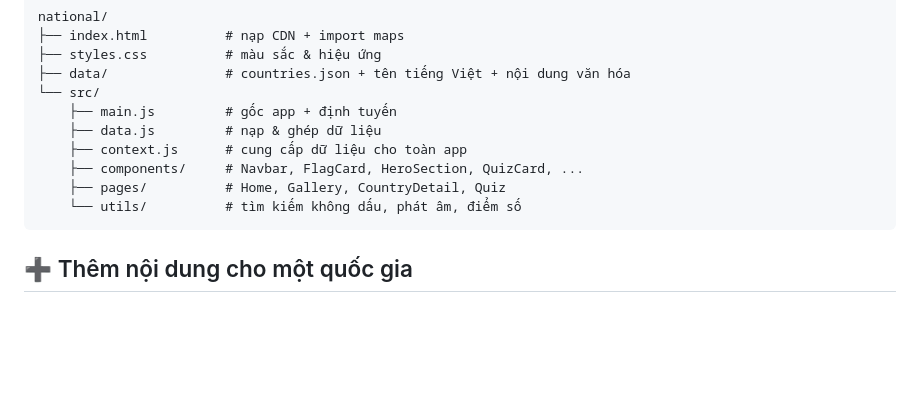
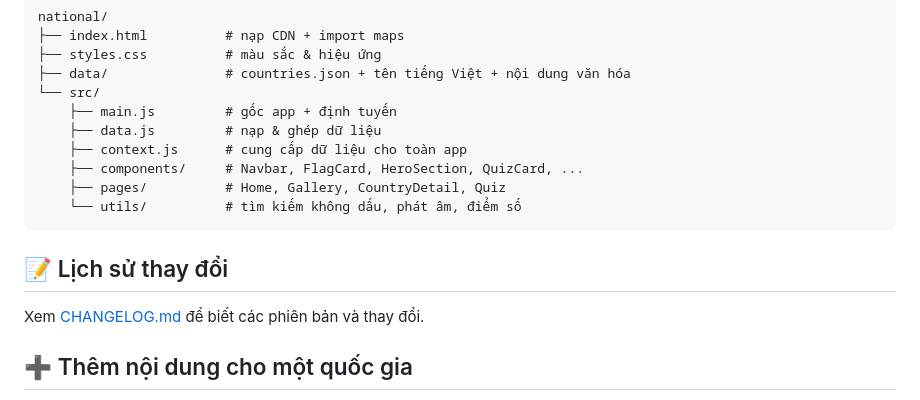
Before and after one commit to cuongtv2004/national, a Markdown page: README.md, the part around the change. Drawn GitHub-style; blank space fills up the shorter version.

````diff
--- a/README.md
+++ b/README.md
@@ -68,6 +68,10 @@ national/
     └── utils/          # tìm kiếm không dấu, phát âm, điểm số
 ```
 
+## 📝 Lịch sử thay đổi
+
+Xem [CHANGELOG.md](CHANGELOG.md) để biết các phiên bản và thay đổi.
+
 ## ➕ Thêm nội dung cho một quốc gia
 
 - Tên tiếng Việt: thêm vào `data/countries-vi.json` (`"mã ISO": "Tên"`).
````
Also changed, not shown: CHANGELOG.md (added, +45 -0 lines).
